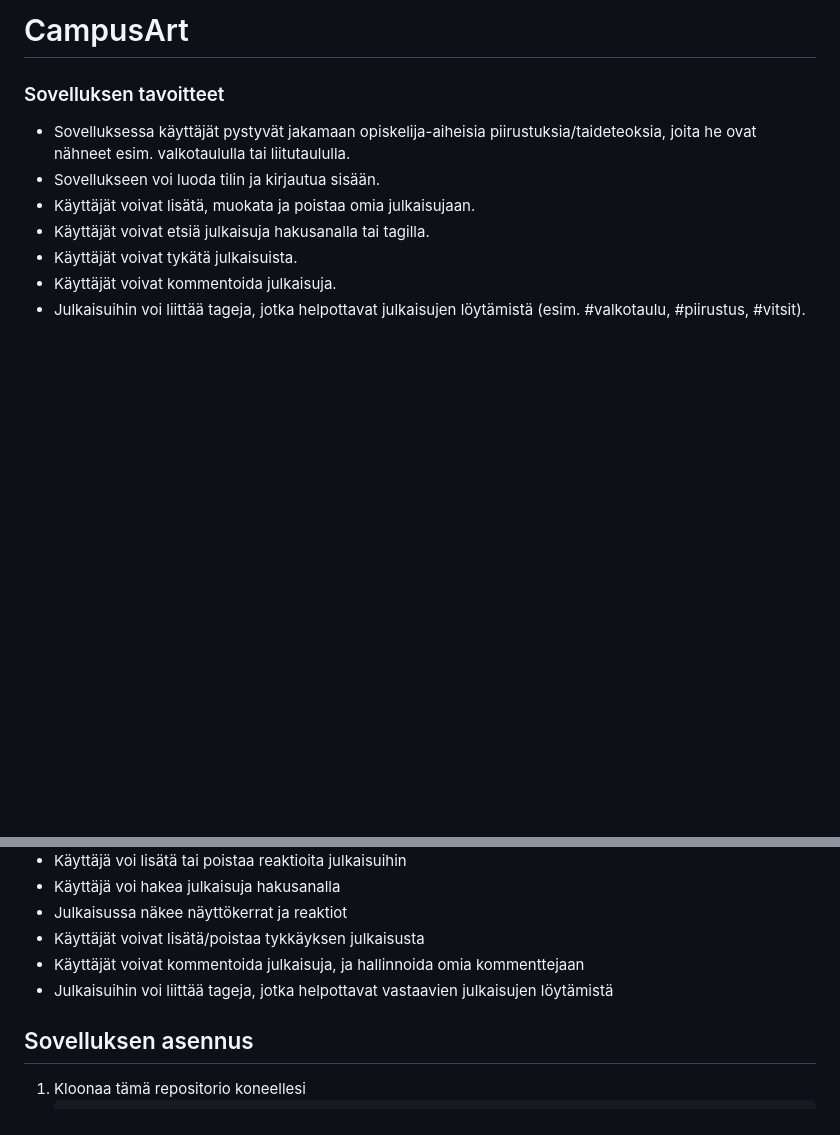
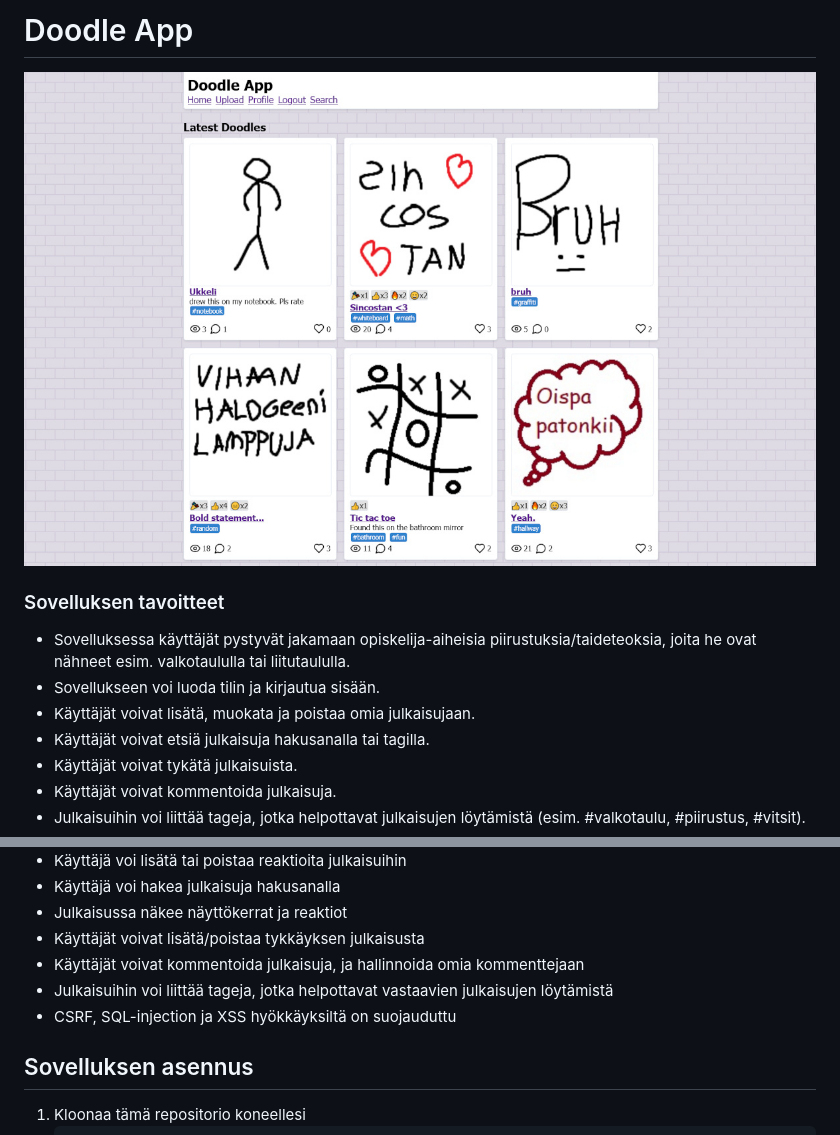
Before and after one commit to tomp2/tikawe-2025, a Markdown page: README.md, 2 parts joined by grey strips. GitHub-like rendering; pictures changed too: screenshot.jpg (added); blank space fills up the shorter version.

Commit message:
chore: update readme with security status and a screenshot of home page, for fun

```diff
--- a/README.md
+++ b/README.md
@@ -1,4 +1,6 @@
-# CampusArt
+# Doodle App
+
+![](./screenshot.jpg)
 
 ### Sovelluksen tavoitteet
 
@@ -24,6 +26,7 @@
 - Käyttäjät voivat lisätä/poistaa tykkäyksen julkaisusta
 - Käyttäjät voivat kommentoida julkaisuja, ja hallinnoida omia kommenttejaan
 - Julkaisuihin voi liittää tageja, jotka helpottavat vastaavien julkaisujen löytämistä
+- CSRF, SQL-injection ja XSS hyökkäyksiltä on suojauduttu
 
 ## Sovelluksen asennus
 
```
